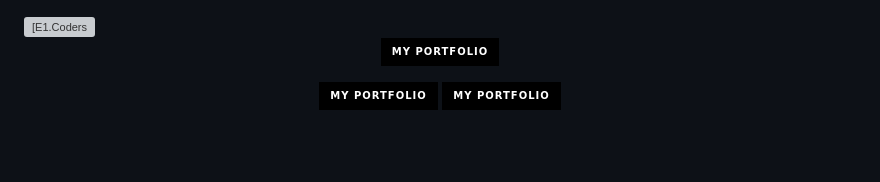
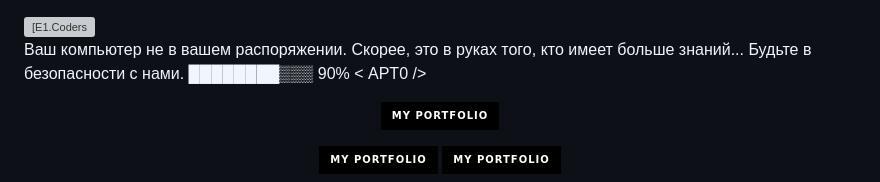
Before and after one commit to e1coders/e1coders, a Markdown page: README.md, the part around the change. Rendered like a GitHub page; badges without logos; blank space fills up the shorter version; grey boxes are pictures that could not be loaded.

```diff
--- a/README.md
+++ b/README.md
@@ -4,6 +4,13 @@
 
 
 <img width=100% title="E1.Coders" alt="[E1.Coders" src="https://www.crushpixel.com/big-static19/preview4/coding-system-minimal-infographic-banner-3584480.jpg"/>
+
+Ваш компьютер не в вашем распоряжении.
+Скорее, это в руках того, кто имеет больше знаний...
+Будьте в безопасности с нами.
+████████▒▒▒ 90%
+< APT0 />
+
 
 
 <p align="center">
```
